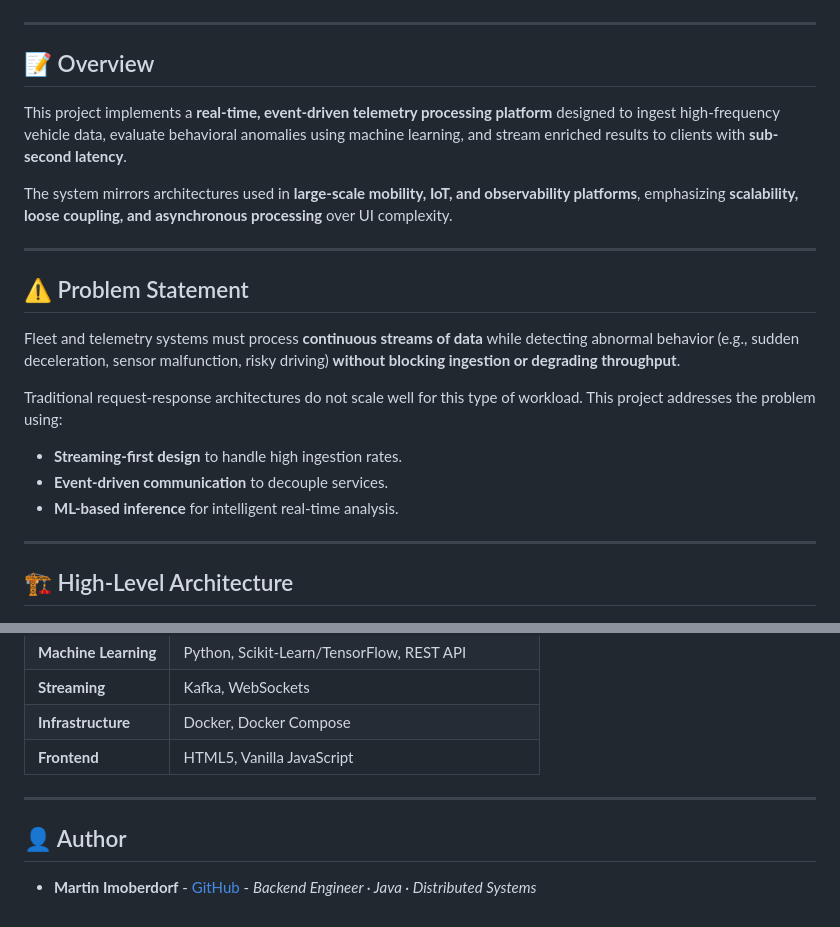
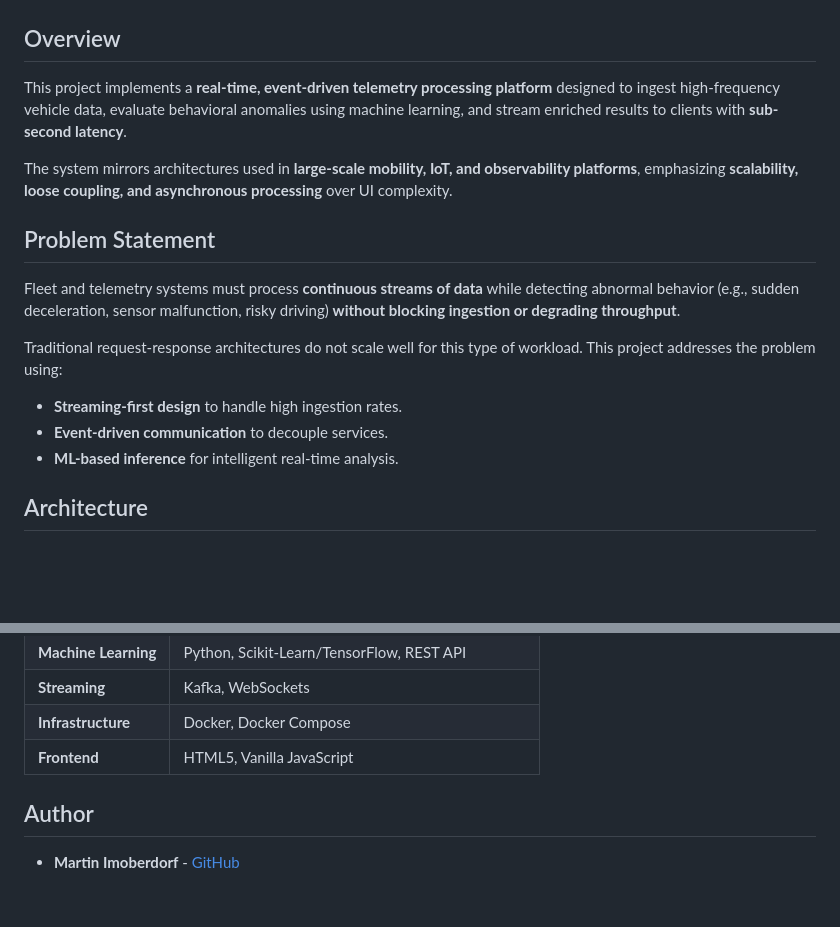
Before and after one commit to MartinImoberdorf/Real-Time-Fleet-Monitoring-System, a Markdown page: README.md, 2 parts joined by grey strips. Drawn GitHub-style; blank space fills up the shorter version.

```diff
--- a/README.md
+++ b/README.md
@@ -5,18 +5,14 @@
   <img src="https://github.com/MartinImoberdorf/Real-Time-Fleet-Monitoring-System/blob/main/Documentation/Imagen1.png?raw=true" alt="System Overview" width="100%">
 </p>
 
-
----
-
-## 📝 Overview
+## Overview
 
 This project implements a **real-time, event-driven telemetry processing platform** designed to ingest high-frequency vehicle data, evaluate behavioral anomalies using machine learning, and stream enriched results to clients with **sub-second latency**.
 
 The system mirrors architectures used in **large-scale mobility, IoT, and observability platforms**, emphasizing **scalability, loose coupling, and asynchronous processing** over UI complexity.
 
----
 
-## ⚠️ Problem Statement
+## Problem Statement
 
 Fleet and telemetry systems must process **continuous streams of data** while detecting abnormal behavior (e.g., sudden deceleration, sensor malfunction, risky driving) **without blocking ingestion or degrading throughput**.
 
@@ -25,9 +21,7 @@ Traditional request-response architectures do not scale well for this type of wo
 * **Event-driven communication** to decouple services.
 * **ML-based inference** for intelligent real-time analysis.
 
----
-
-## 🏗️ High-Level Architecture
+## Architecture
 
 <p align="center">
   <img src="https://github.com/MartinImoberdorf/Real-Time-Fleet-Monitoring-System/blob/main/Documentation/Imagen2.png?raw=true" alt="Detailed Architecture" width="100%">
@@ -102,8 +80,6 @@ The model detects anomalies by measuring the difficulty of reconstructing the da
 | **Infrastructure** | Docker, Docker Compose |
 | **Frontend** | HTML5, Vanilla JavaScript |
 
----
+## Author
 
-## 👤 Author
-
-* **Martin Imoberdorf** - [GitHub](https://www.github.com/MartinImoberdorf) - *Backend Engineer · Java · Distributed Systems*
+* **Martin Imoberdorf** - [GitHub](https://www.github.com/MartinImoberdorf)
```
Also changed, not shown: other parts of README.md (+13 -29 lines).
